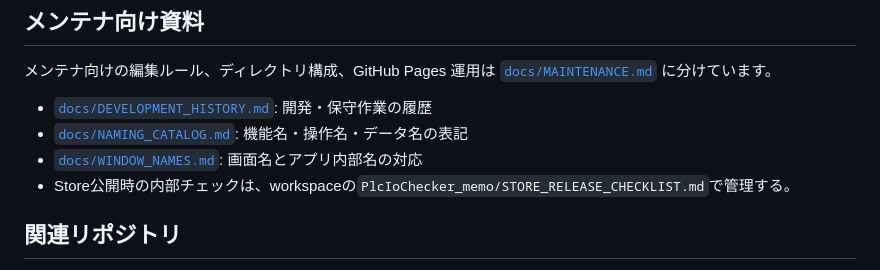
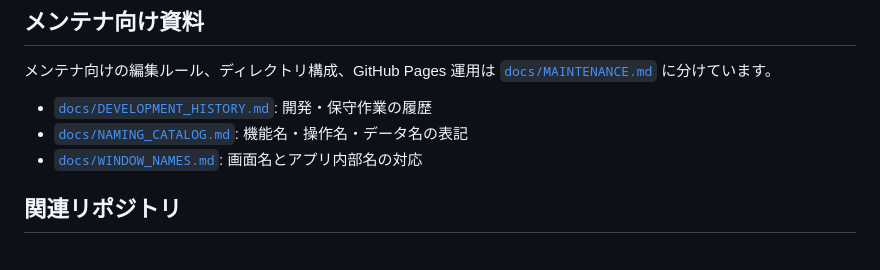
Before and after one commit to fa-yoshinobu/PLC-Console-Site, a Markdown page: README.md, the part around the change. Rendered like a GitHub page.

Commit message:
Update maintenance documentation for released apps

```diff
--- a/README.md
+++ b/README.md
@@ -59,7 +59,6 @@ Start-Process .\index.html
 - [`docs/DEVELOPMENT_HISTORY.md`](docs/DEVELOPMENT_HISTORY.md): 開発・保守作業の履歴
 - [`docs/NAMING_CATALOG.md`](docs/NAMING_CATALOG.md): 機能名・操作名・データ名の表記
 - [`docs/WINDOW_NAMES.md`](docs/WINDOW_NAMES.md): 画面名とアプリ内部名の対応
-- Store公開時の内部チェックは、workspaceの`PlcIoChecker_memo/STORE_RELEASE_CHECKLIST.md`で管理する。
 
 ## 関連リポジトリ
 
```
Also changed, not shown: docs/MAINTENANCE.md (+6 -9 lines).
